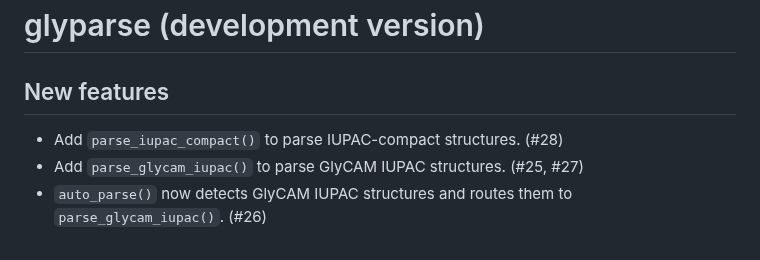
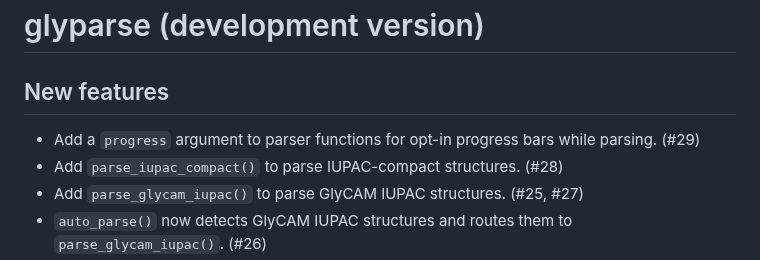
Before and after one commit to glycoverse/glyparse, a Markdown page: NEWS.md, the part around the change. Rendered like a GitHub page.

Commit message:
docs: update NEWS for progress bars

```diff
--- a/NEWS.md
+++ b/NEWS.md
@@ -2,6 +2,7 @@
 
 ## New features
 
+* Add a `progress` argument to parser functions for opt-in progress bars while parsing. (#29)
 * Add `parse_iupac_compact()` to parse IUPAC-compact structures. (#28)
 * Add `parse_glycam_iupac()` to parse GlyCAM IUPAC structures. (#25, #27)
 * `auto_parse()` now detects GlyCAM IUPAC structures and routes them to `parse_glycam_iupac()`. (#26)
```
